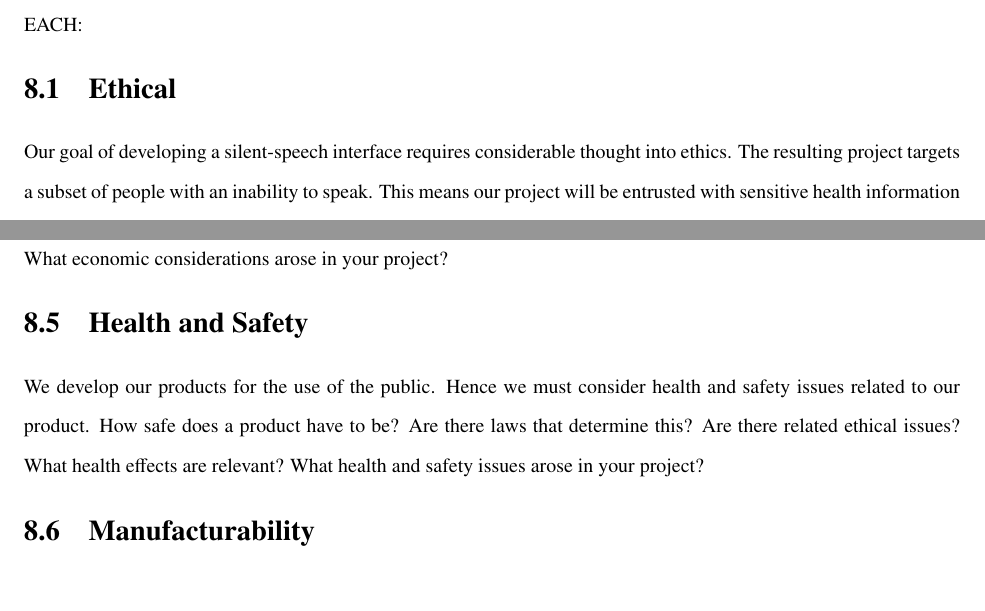
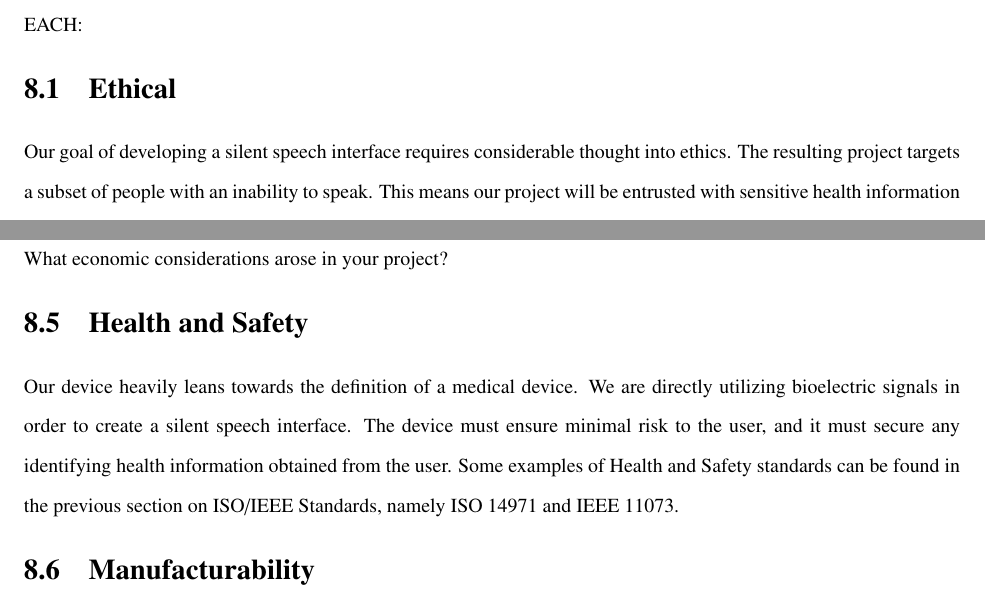
Before and after one commit to RaphaLK/EMG_Vocal_Translations, a LaTeX thesis (master.tex, which reads societal.tex): two parts of pages 18 and 19 of 25, joined at a grey line, cut so that both start at the same text, the shorter picture padded with empty space. Compiled offline with pdfLaTeX.

Commit message:
Health and Safety

```diff
--- a/societal.tex
+++ b/societal.tex
@@ -2,7 +2,7 @@
 If you do not think an issue, such as ethics for example, has any relation to your project, you can say so, but you should justify this. SELECT AT LEAST FIVE OF THESE ISSUES TO ADDRESS IN AT LEAST ONE PARAGRAPH EACH:
 
 \section{Ethical}
-Our goal of developing a silent-speech interface requires considerable thought into ethics.
+Our goal of developing a silent speech interface requires considerable thought into ethics.
 The resulting project targets a subset of people with an inability to speak. This means our project
  will be entrusted with sensitive health information and minimal risk to the user. Therefore, we must
 ensure that proper code of ethical conducts are followed. Some examples include physical risk, data
@@ -33,7 +33,10 @@ Many of our projects are very political in nature, requiring us to take into con
 Economic considerations in engineering concern the costs of the various steps in the project. Such costs are usually dependent on the engineering decisions that are made during the design phase. Alternative approaches may offer cost options. We also need to consider the cost of money. How do we pay for the cost of a product development? If we must borrow significant amounts of money how do we account for the cost of the loan in the pricing of the product? What economic considerations arose in your project?
 
 \section{Health and Safety}
-We develop our products for the use of the public. Hence we must consider health and safety issues related to our product. How safe does a product have to be? Are there laws that determine this? Are there related ethical issues? What health effects are relevant? What health and safety issues arose in your project?
+Our device heavily leans towards the definition of a medical device. We are directly utilizing bioelectric signals
+ in order to create a silent speech interface. The device must ensure minimal risk to the user, and it must secure any
+ identifying health information obtained from the user. Some examples of Health and Safety standards can be found in the previous
+ section on ISO/IEEE Standards, namely ISO 14971 and IEEE 11073.
 
 \section{Manufacturability}
 Manufacturability issues are of great importance. Can the product be built? Is there an easier way to build this product than first imagined? What development time issues arise? What are the cost issues? Could your project be manufactured? What problems might arise?
```
Also changed, not shown: master.pdf, 3 other files.
